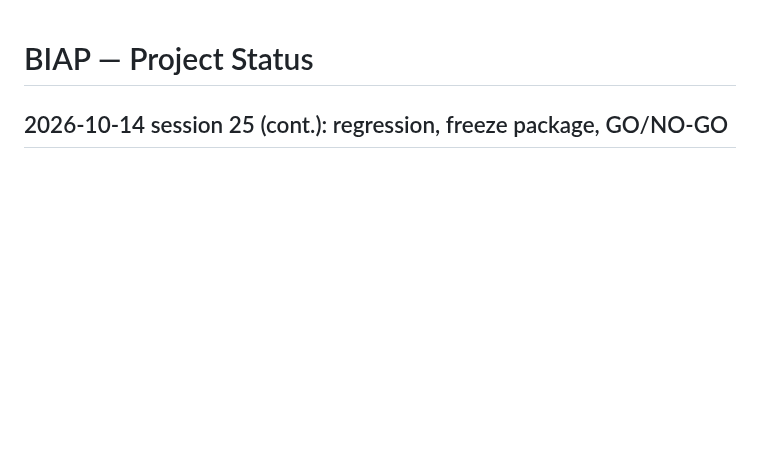
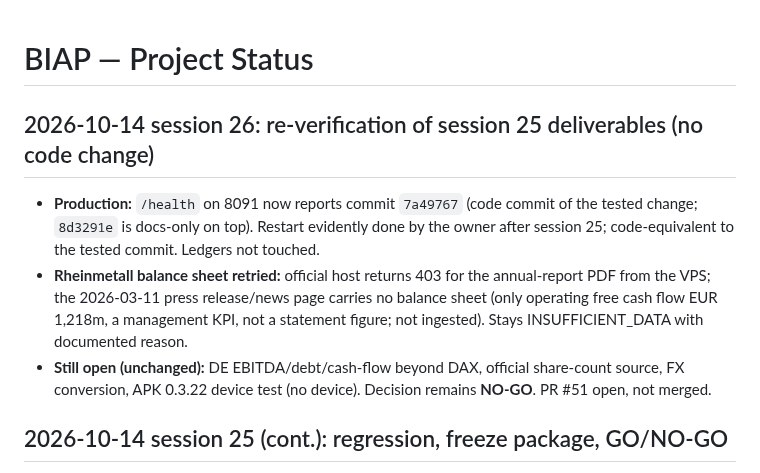
Before and after one commit to XS227/BIAP, a Markdown page: PROJECT_STATUS.md, the part around the change. Drawn GitHub-style; blank space fills up the shorter version.

Commit message:
docs: session 26 re-verification, prod on 7a49767, Rheinmetall retry
Co-Authored-By: Claude Sonnet 5.5 <noreply@anthropic.com>

```diff
--- a/PROJECT_STATUS.md
+++ b/PROJECT_STATUS.md
@@ -1,4 +1,10 @@
 # BIAP — Project Status
+
+## 2026-10-14 session 26: re-verification of session 25 deliverables (no code change)
+
+- **Production:** `/health` on 8091 now reports commit `7a49767` (code commit of the tested change; `8d3291e` is docs-only on top). Restart evidently done by the owner after session 25; code-equivalent to the tested commit. Ledgers not touched.
+- **Rheinmetall balance sheet retried:** official host returns 403 for the annual-report PDF from the VPS; the 2026-03-11 press release/news page carries no balance sheet (only operating free cash flow EUR 1,218m, a management KPI, not a statement figure; not ingested). Stays INSUFFICIENT_DATA with documented reason.
+- **Still open (unchanged):** DE EBITDA/debt/cash-flow beyond DAX, official share-count source, FX conversion, APK 0.3.22 device test (no device). Decision remains **NO-GO**. PR #51 open, not merged.
 
 ## 2026-10-14 session 25 (cont.): regression, freeze package, GO/NO-GO
 
```
